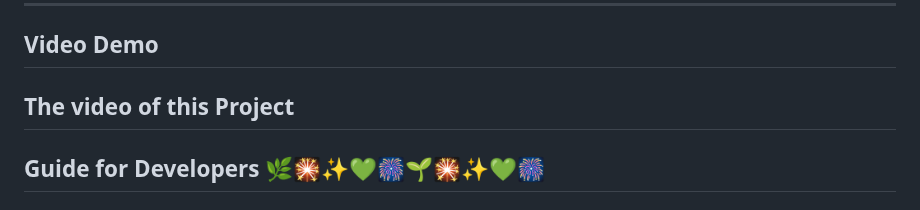
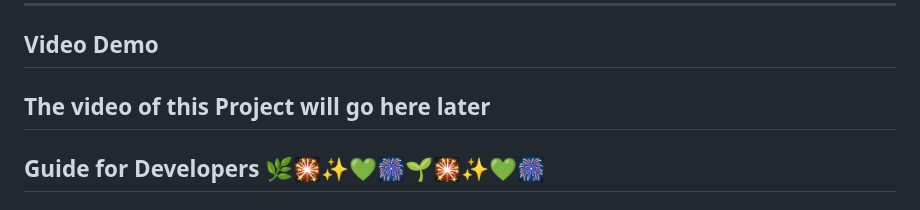
Before and after one commit to shaheennabi/Production-Ready-Instruction-Finetuning-of-Meta-Llama-3.2-3B-Instruct-Project, a Markdown page: README.md, the part around the change. Drawn GitHub-style.

```diff
--- a/README.md
+++ b/README.md
@@ -494,7 +494,7 @@ In this methodology, although the model is still guided by instructions (e.g., "
   - Only uploads `model.safetensors` and `tokenizer.json` files, ensuring other files are skipped.
 ---
 ## Video Demo
-The video of this Project
+The video of this Project will go here later
 ---
 ## Guide for Developers 🌿🎇✨💚🎆🌱🎇✨💚🎆
 
```
